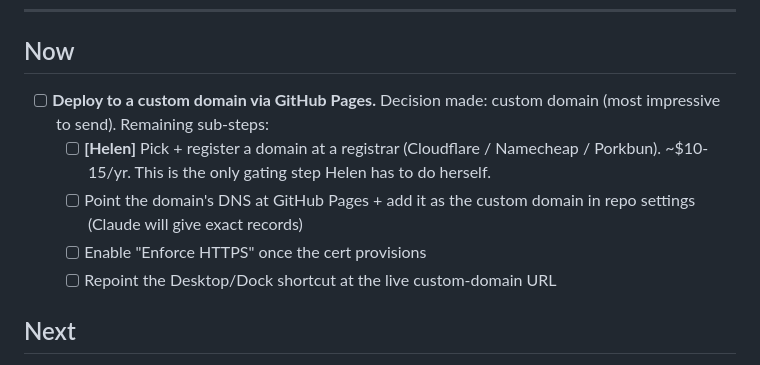
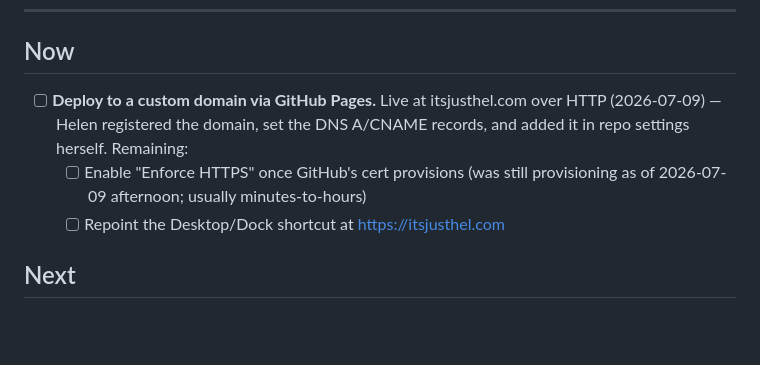
Before and after one commit to helenjohnstonn/helen-johnston-site, a Markdown page: TASKS.md, the part around the change. Rendered like a GitHub page; blank space fills up the shorter version.

Commit message:
TASKS.md: itsjusthel.com live — domain + DNS done, HTTPS cert pending
Co-Authored-By: Claude Fable 5 <noreply@anthropic.com>

```diff
--- a/TASKS.md
+++ b/TASKS.md
@@ -8,11 +8,9 @@ Sections: **Now** (actively building) · **Next** (queued, ready to pick up) ·
 
 ## Now
 
-- [ ] **Deploy to a custom domain via GitHub Pages.** Decision made: custom domain (most impressive to send). Remaining sub-steps:
-  - [ ] **[Helen]** Pick + register a domain at a registrar (Cloudflare / Namecheap / Porkbun). ~$10-15/yr. This is the only gating step Helen has to do herself.
-  - [ ] Point the domain's DNS at GitHub Pages + add it as the custom domain in repo settings (Claude will give exact records)
-  - [ ] Enable "Enforce HTTPS" once the cert provisions
-  - [ ] Repoint the Desktop/Dock shortcut at the live custom-domain URL
+- [ ] **Deploy to a custom domain via GitHub Pages.** Live at itsjusthel.com over HTTP (2026-07-09) — Helen registered the domain, set the DNS A/CNAME records, and added it in repo settings herself. Remaining:
+  - [ ] Enable "Enforce HTTPS" once GitHub's cert provisions (was still provisioning as of 2026-07-09 afternoon; usually minutes-to-hours)
+  - [ ] Repoint the Desktop/Dock shortcut at https://itsjusthel.com
 
 ## Next
 
```
